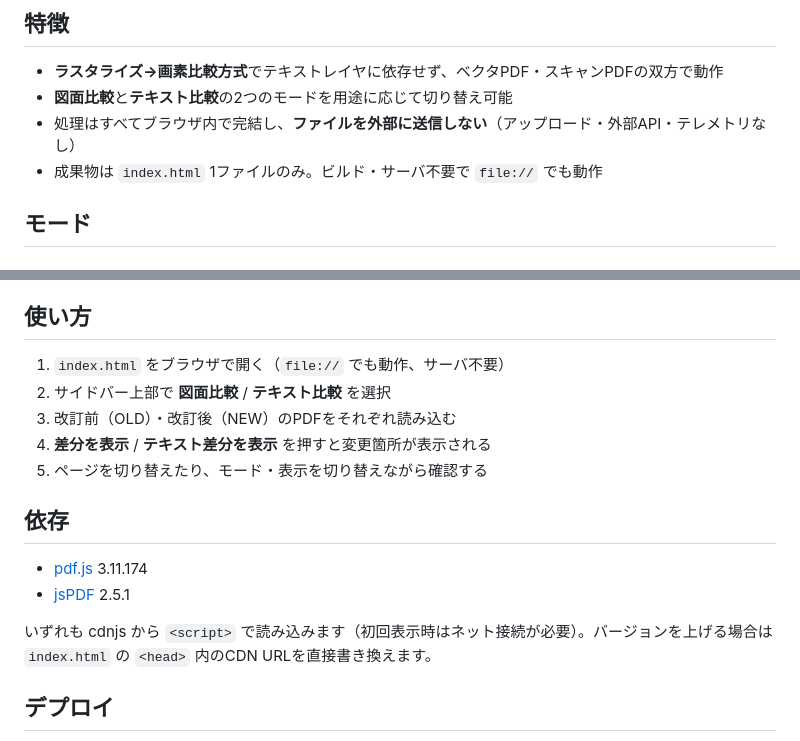
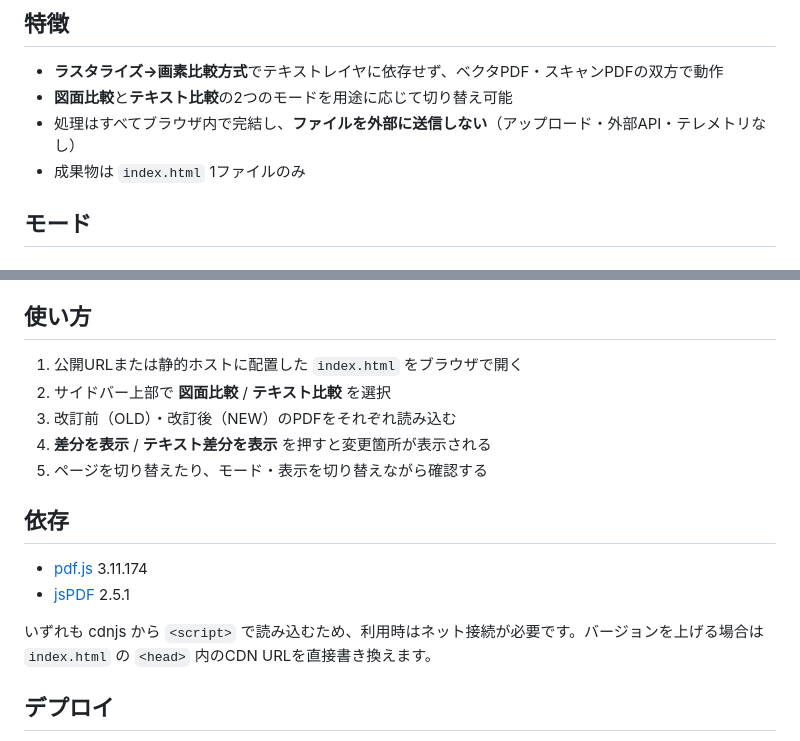
Before and after one commit to niwa-yamaguchi/PDF-Diff-Reviewer, a Markdown page: README.md, 2 parts joined by grey strips. Drawn GitHub-style.

Commit message:
docs: correct local usage requirements

```diff
--- a/README.md
+++ b/README.md
@@ -9,7 +9,7 @@
 - **ラスタライズ→画素比較方式**でテキストレイヤに依存せず、ベクタPDF・スキャンPDFの双方で動作
 - **図面比較**と**テキスト比較**の2つのモードを用途に応じて切り替え可能
 - 処理はすべてブラウザ内で完結し、**ファイルを外部に送信しない**（アップロード・外部API・テレメトリなし）
-- 成果物は `index.html` 1ファイルのみ。ビルド・サーバ不要で `file://` でも動作
+- 成果物は `index.html` 1ファイルのみ
 
 ## モード
 
@@ -34,7 +34,7 @@ pdf.js の `getTextContent()` でテキストを抽出し、行単位で差分
 
 ## 使い方
 
-1. `index.html` をブラウザで開く（`file://` でも動作、サーバ不要）
+1. 公開URLまたは静的ホストに配置した `index.html` をブラウザで開く
 2. サイドバー上部で **図面比較** / **テキスト比較** を選択
 3. 改訂前（OLD）・改訂後（NEW）のPDFをそれぞれ読み込む
 4. **差分を表示** / **テキスト差分を表示** を押すと変更箇所が表示される
@@ -45,7 +45,7 @@ pdf.js の `getTextContent()` でテキストを抽出し、行単位で差分
 - [pdf.js](https://mozilla.github.io/pdf.js/) 3.11.174
 - [jsPDF](https://github.com/parallax/jsPDF) 2.5.1
 
-いずれも cdnjs から `<script>` で読み込みます（初回表示時はネット接続が必要）。バージョンを上げる場合は `index.html` の `<head>` 内のCDN URLを直接書き換えます。
+いずれも cdnjs から `<script>` で読み込むため、利用時はネット接続が必要です。バージョンを上げる場合は `index.html` の `<head>` 内のCDN URLを直接書き換えます。
 
 ## デプロイ
 
```
